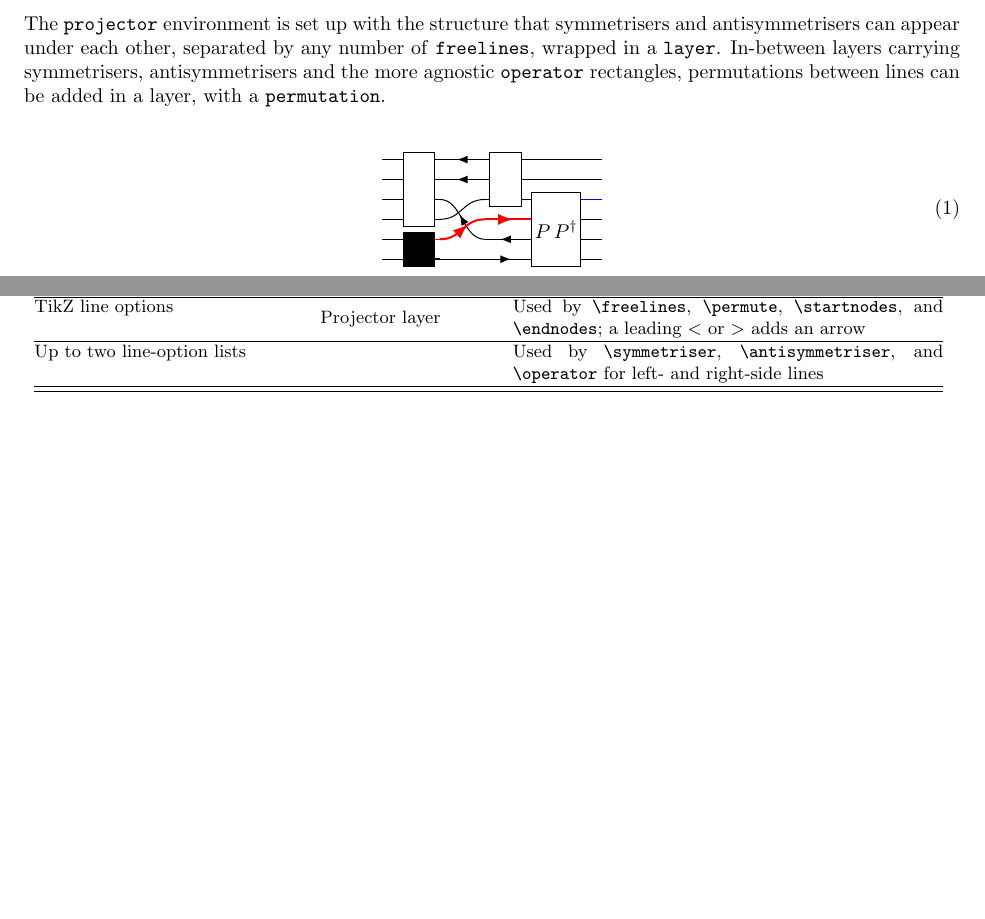
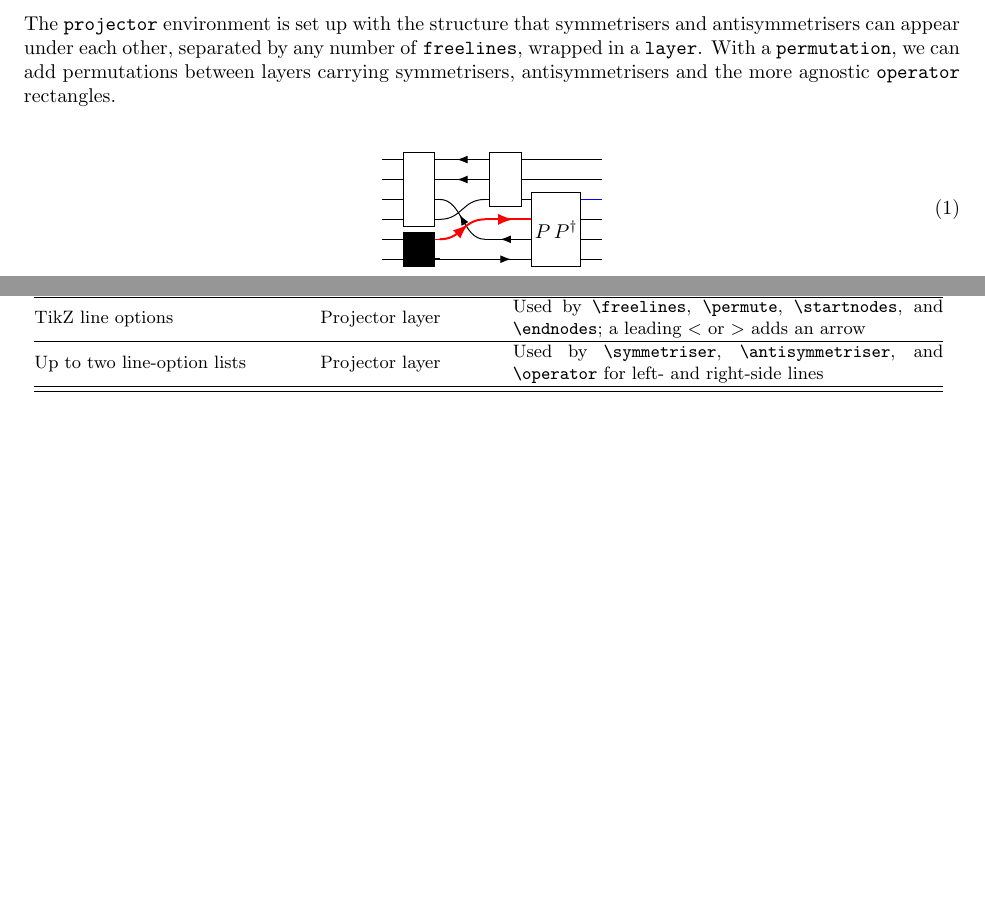
Before and after one commit to BernieTelalovic/birdtracks, a LaTeX problem sheet (latex/birdtracks-example.tex, which reads latex/birdtracks.sty): two parts of pages 1 and 5 of 5, joined at a grey line, cut so that both start at the same text, the shorter picture padded with empty space. Compiled offline with pdfLaTeX.

Commit message:
UI refactor: release v0.2.2

```diff
--- a/latex/birdtracks-example.tex
+++ b/latex/birdtracks-example.tex
@@ -36,7 +36,7 @@
 
 \section{Birdtrack projectors}
 
-The \texttt{projector} environment is set up with the structure that symmetrisers and antisymmetrisers can appear under each other, separated by any number of \texttt{freelines}, wrapped in a \texttt{layer}. In-between layers carrying symmetrisers, antisymmetrisers and the more agnostic \texttt{operator} rectangles, permutations between lines can be added in a layer, with a \texttt{permutation}.\\
+The \texttt{projector} environment is set up with the structure that symmetrisers and antisymmetrisers can appear under each other, separated by any number of \texttt{freelines}, wrapped in a \texttt{layer}. With a \texttt{permutation}, we can add permutations between layers carrying symmetrisers, antisymmetrisers and the more agnostic \texttt{operator} rectangles.\\
 
 \begin{equation}\label{eq:projector}
     \begin{projector}[permutation min width=1.75em]
@@ -336,8 +336,8 @@ Setting & Scope & Description \\
 \hline
 \multirow{2}{*}{TikZ node options} & \multirow{2}{*}{\texttt{ydpair}} & Style each \texttt{\string\covar} or \texttt{\string\convar} box independently, e.g., \texttt{[fill=blue!10]} \\\hline
 \texttt{\string\hpad\{n\}} & & Fractional box-size gap between the diagrams \\\hline
-TikZ line options & \multirow{2}{*}{Projector layer} & Used by \texttt{\string\freelines}, \texttt{\string\permute}, \texttt{\string\startnodes}, and \texttt{\string\endnodes}; a leading $<$ or $>$ adds an arrow \\\hline
-Up to two line-option lists & & Used by \texttt{\string\symmetriser}, \texttt{\string\antisymmetriser}, and \texttt{\string\operator} for left- and right-side lines \\
+\multirow{2}{*}{TikZ line options} & \multirow{2}{*}{Projector layer} & Used by \texttt{\string\freelines}, \texttt{\string\permute}, \texttt{\string\startnodes}, and \texttt{\string\endnodes}; a leading $<$ or $>$ adds an arrow \\\hline
+\multirow{2}{*}{Up to two line-option lists} & \multirow{2}{*}{Projector layer} & Used by \texttt{\string\symmetriser}, \texttt{\string\antisymmetriser}, and \texttt{\string\operator} for left- and right-side lines \\
 \hline\hline
     \end{tabular}
     \label{tab:locals}
--- a/latex/birdtracks.sty
+++ b/latex/birdtracks.sty
@@ -4,7 +4,7 @@
 % package.  It provides presentation primitives only.
 
 \NeedsTeXFormat{LaTeX2e}
-\ProvidesPackage{birdtracks}[2026/09/30 v0.2.1 Birdtrack and Young-diagram notation]
+\ProvidesPackage{birdtracks}[2026/10/08 v0.2.2 Birdtrack and Young-diagram notation]
 
 \RequirePackage{tikz}
 \usetikzlibrary{arrows.meta,calc,decorations.markings}
```
Also changed, not shown: pyproject.toml (+1 -1 lines), latex/birdtracks-example.pdf.
